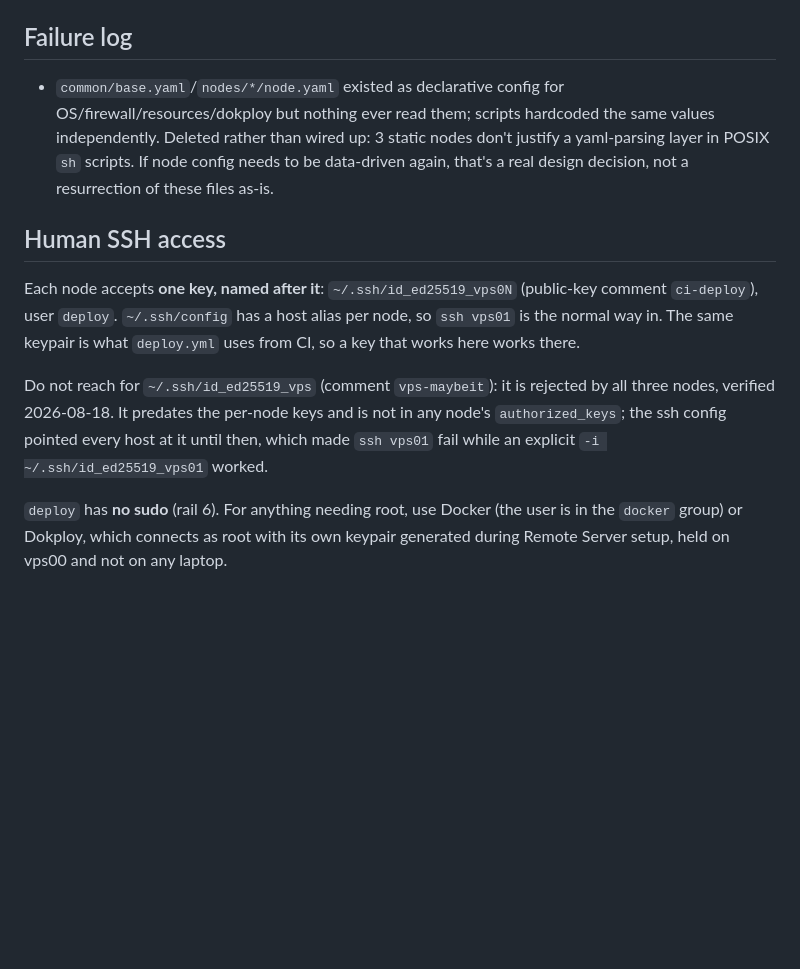
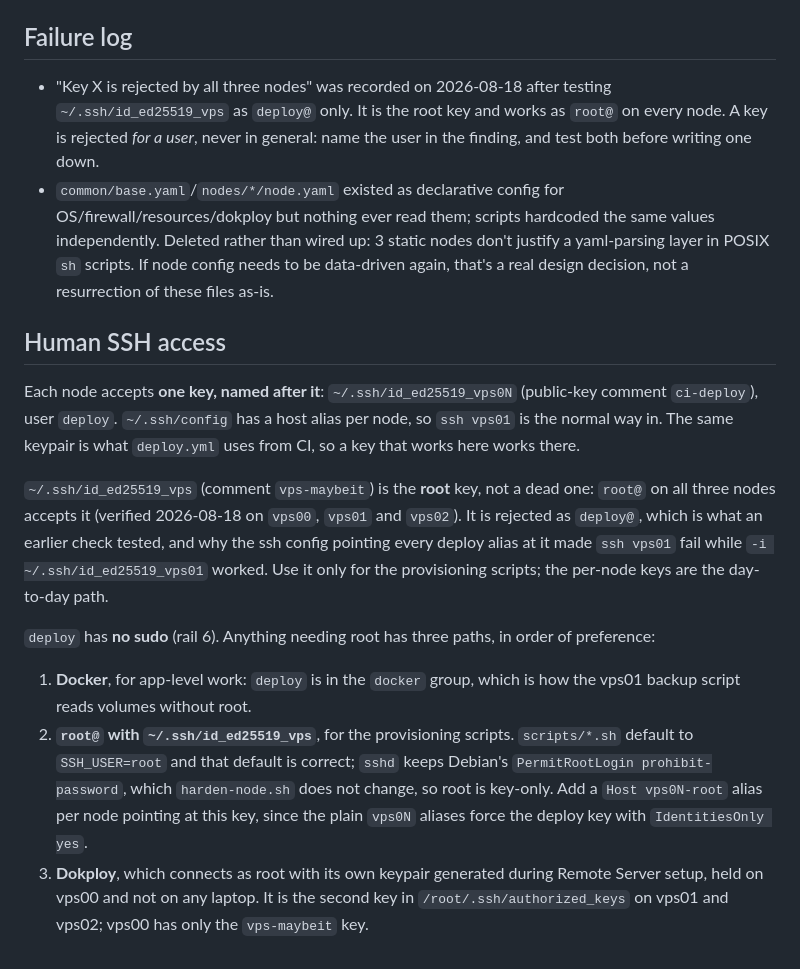
Before and after one commit to nineW0nW0n/homelab-but-the-home-is-silent, a Markdown page: infra/CLAUDE.md, the part around the change. Rendered like a GitHub page; blank space fills up the shorter version.

Commit message:
docs(infra): root SSH is reachable; the key was tested as the wrong user (#17)
The 2026-08-18 note said ~/.ssh/id_ed25519_vps (comment vps-maybeit) was
rejected by all three nodes and should not be used. It was tested as deploy@
only. It is the root key: root@ accepts it on vps00, vps01 and vps02,
verified on all three.

So scripts/*.sh defaulting to SSH_USER=root is correct and needs no rework.
harden-node.sh never touches PermitRootLogin, leaving Debian's
prohibit-password default, so root stays key-only. The plain vps0N ssh
aliases force the per-node deploy key with IdentitiesOnly yes, which is why
root has to be reached through its own alias or an explicit -i.

Records the three root paths in preference order (Docker, root key, Dokploy)
and logs the underlying mistake: a key is rejected for a user, never in
general.

```diff
--- a/infra/CLAUDE.md
+++ b/infra/CLAUDE.md
@@ -41,6 +41,11 @@ hand-edit it with a real value. Tracked files reference the hostname or
 
 ## Failure log
 
+- "Key X is rejected by all three nodes" was recorded on 2026-08-18 after
+  testing `~/.ssh/id_ed25519_vps` as `deploy@` only. It is the root key and
+  works as `root@` on every node. A key is rejected *for a user*, never in
+  general: name the user in the finding, and test both before writing one
+  down.
 - `common/base.yaml`/`nodes/*/node.yaml` existed as declarative config
   for OS/firewall/resources/dokploy but nothing ever read them; scripts
   hardcoded the same values independently. Deleted rather than wired up:
@@ -55,13 +60,25 @@ Each node accepts **one key, named after it**: `~/.ssh/id_ed25519_vps0N`
 alias per node, so `ssh vps01` is the normal way in. The same keypair is what
 `deploy.yml` uses from CI, so a key that works here works there.
 
-Do not reach for `~/.ssh/id_ed25519_vps` (comment `vps-maybeit`): it is
-rejected by all three nodes, verified 2026-08-18. It predates the per-node
-keys and is not in any node's `authorized_keys`; the ssh config pointed every
-host at it until then, which made `ssh vps01` fail while an explicit
-`-i ~/.ssh/id_ed25519_vps01` worked.
+`~/.ssh/id_ed25519_vps` (comment `vps-maybeit`) is the **root** key, not a
+dead one: `root@` on all three nodes accepts it (verified 2026-08-18 on
+`vps00`, `vps01` and `vps02`). It is rejected as `deploy@`, which is what an
+earlier check tested, and why the ssh config pointing every deploy alias at it
+made `ssh vps01` fail while `-i ~/.ssh/id_ed25519_vps01` worked. Use it only
+for the provisioning scripts; the per-node keys are the day-to-day path.
 
-`deploy` has **no sudo** (rail 6). For anything needing root, use Docker (the
-user is in the `docker` group) or Dokploy, which connects as root with its own
-keypair generated during Remote Server setup, held on vps00 and not on any
-laptop.
+`deploy` has **no sudo** (rail 6). Anything needing root has three paths, in
+order of preference:
+
+1. **Docker**, for app-level work: `deploy` is in the `docker` group, which is
+   how the vps01 backup script reads volumes without root.
+2. **`root@` with `~/.ssh/id_ed25519_vps`**, for the provisioning scripts.
+   `scripts/*.sh` default to `SSH_USER=root` and that default is correct;
+   `sshd` keeps Debian's `PermitRootLogin prohibit-password`, which
+   `harden-node.sh` does not change, so root is key-only. Add a
+   `Host vps0N-root` alias per node pointing at this key, since the plain
+   `vps0N` aliases force the deploy key with `IdentitiesOnly yes`.
+3. **Dokploy**, which connects as root with its own keypair generated during
+   Remote Server setup, held on vps00 and not on any laptop. It is the second
+   key in `/root/.ssh/authorized_keys` on vps01 and vps02; vps00 has only the
+   `vps-maybeit` key.
```
